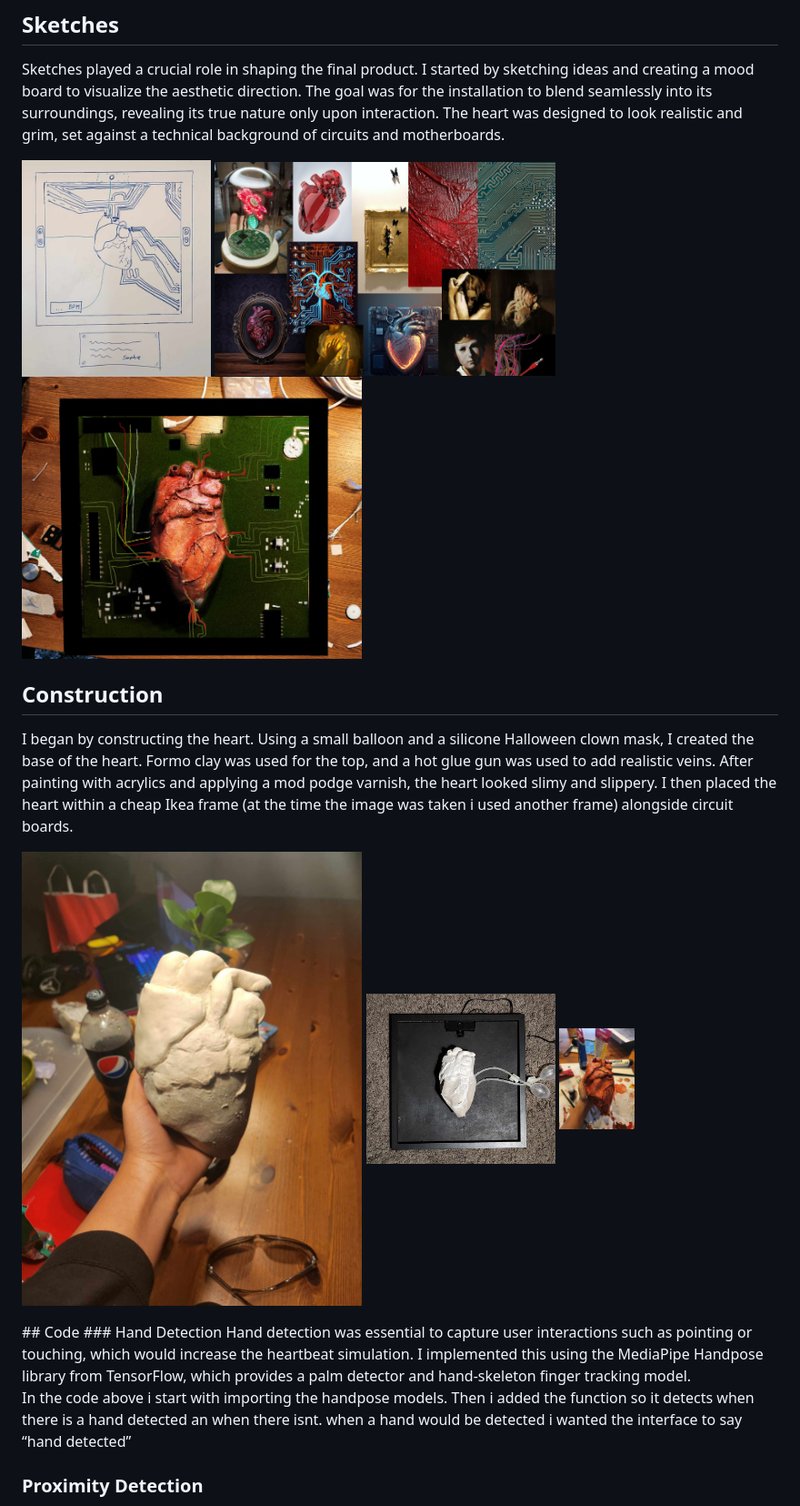
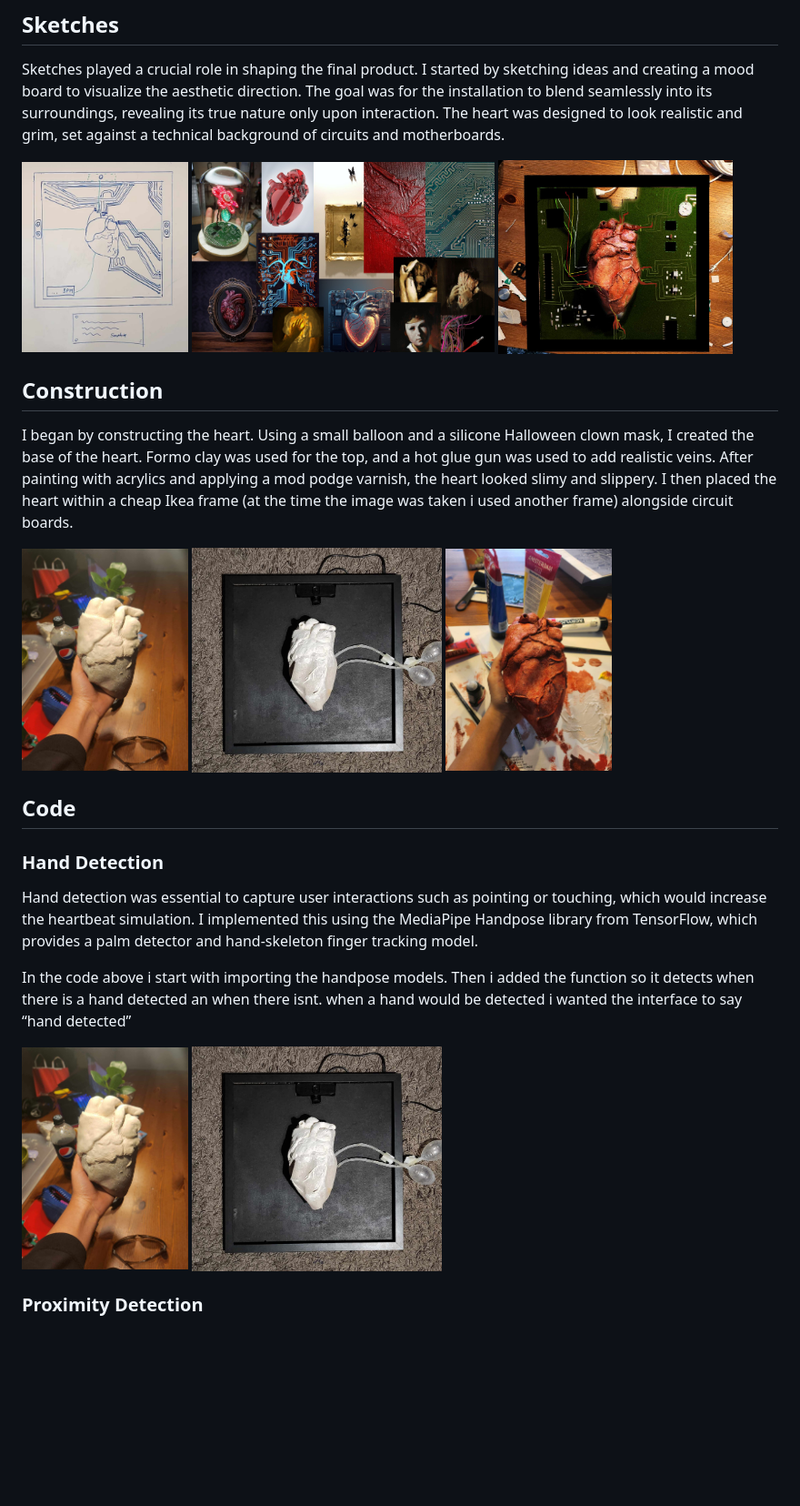
Before and after one commit to s0phied1g1tal/pulse-of-anxiety, a Markdown page: README.md, the part around the change. Shown: that part at 91% size. Rendered like a GitHub page; blank space fills up the shorter version.

```diff
--- a/README.md
+++ b/README.md
@@ -38,23 +38,29 @@ I wanted this project to be aesthetically pleasing while also thought-provoking.
 ## Sketches
 Sketches played a crucial role in shaping the final product. I started by sketching ideas and creating a mood board to visualize the aesthetic direction. The goal was for the installation to blend seamlessly into its surroundings, revealing its true nature only upon interaction. The heart was designed to look realistic and grim, set against a technical background of circuits and motherboards.
 <p>
-  <img src="lofi.png" alt="Lo-fi Sketch" width="25%" />
-  <img src="moodboard.png" alt="Moodboard" width="45%" />
-  <img src="438065545_397356993161668_7211329490780529798_n.jpg" alt="final sketch" width="45%" />
+  <img src="lofi.png" alt="Lo-fi Sketch" width="22%" />
+  <img src="moodboard.png" alt="Moodboard" width="40%" />
+  <img src="438065545_397356993161668_7211329490780529798_n.jpg" alt="final sketch" width="31%" />
 </p>
 
 ## Construction
 I began by constructing the heart. Using a small balloon and a silicone Halloween clown mask, I created the base of the heart. Formo clay was used for the top, and a hot glue gun was used to add realistic veins. After painting with acrylics and applying a mod podge varnish, the heart looked slimy and slippery. I then placed the heart within a cheap Ikea frame (at the time the image was taken i used another frame) alongside circuit boards.
 <p>
-  <img src="431960305_256817027515634_1138305139189845454_n.jpg" alt="heartmodel" width="45%" />
-  <img src="431904329_932697971862171_9075679803931957388_n.jpg " alt="heartmodelframe" width="25%" />
-  <img src="431883204_443381634804168_5439522827667291270_n.jpg " alt="heartmodelpainted" width="10%" />
+  <img src="431960305_256817027515634_1138305139189845454_n.jpg" alt="heartmodel" width="22%" />
+  <img src="431904329_932697971862171_9075679803931957388_n.jpg " alt="heartmodelframe" width="33%" />
+  <img src="431883204_443381634804168_5439522827667291270_n.jpg " alt="heartmodelpainted" width="22%" />
 </p>
+
 ## Code
 ### Hand Detection
 Hand detection was essential to capture user interactions such as pointing or touching, which would increase the heartbeat simulation. I implemented this using the MediaPipe Handpose library from TensorFlow, which provides a palm detector and hand-skeleton finger tracking model.
 
 In the code above i start with importing the handpose models. Then i added the function so it detects when there is a hand detected an when there isnt. when a hand would be detected i wanted the interface to say “hand detected”
+<p>
+  <img src="431960305_256817027515634_1138305139189845454_n.jpg" alt="heartmodel" width="22%" />
+  <img src="431904329_932697971862171_9075679803931957388_n.jpg " alt="heartmodelframe" width="33%" />
+
+</p>
 
 ### Proximity Detection
 This function calculates the proximity of a person to the camera, crucial for adjusting heartbeat speed based on perceived interaction levels. It determines the distance between the center of the video frame and the center of the person's bounding box.
```
